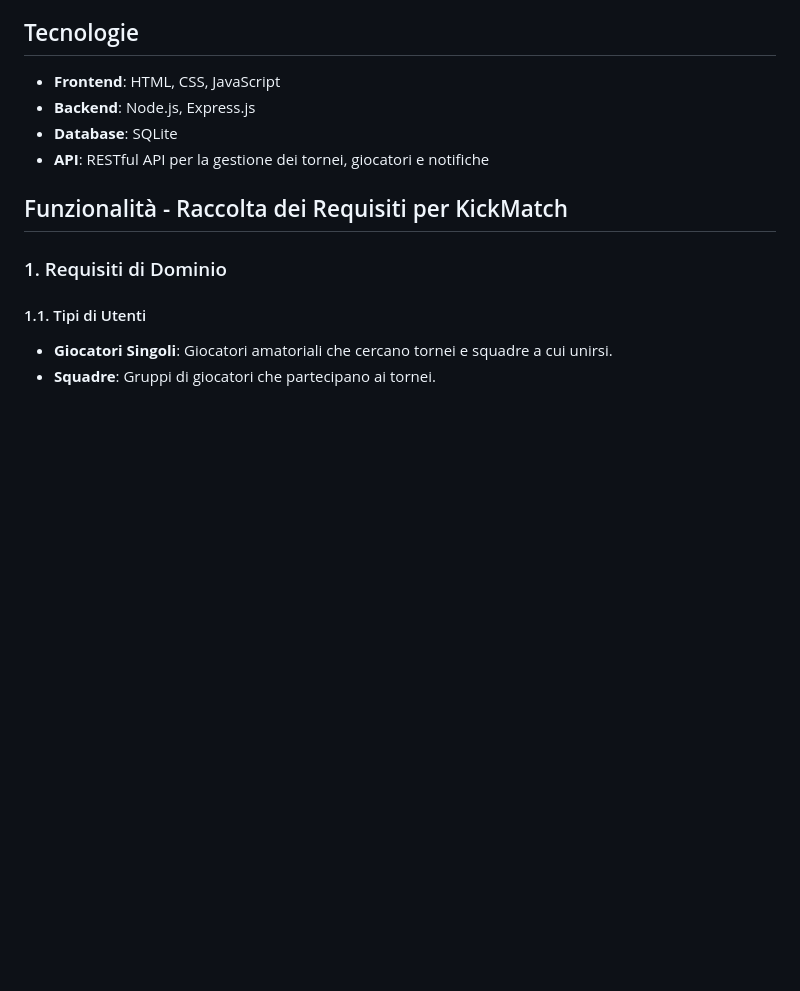
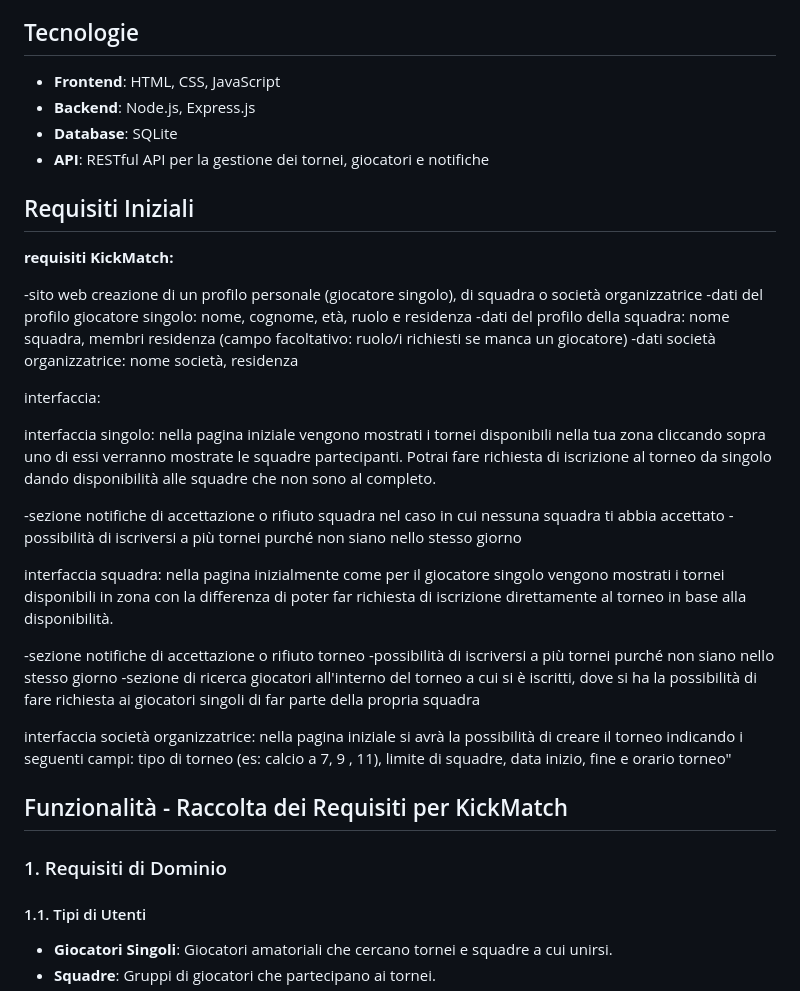
Before and after one commit to DavidBora1/KickMatch, a Markdown page: README.md, the part around one of its changes. Drawn GitHub-style; blank space fills up the shorter version.

```diff
--- a/README.md
+++ b/README.md
@@ -25,6 +27,31 @@
 - **Backend**: Node.js, Express.js
 - **Database**: SQLite
 - **API**: RESTful API per la gestione dei tornei, giocatori e notifiche
+
+## Requisiti Iniziali
+**requisiti KickMatch:**
+
+-sito web
+creazione di un profilo personale (giocatore singolo), di squadra o società organizzatrice
+-dati del profilo giocatore singolo: nome, cognome, età, ruolo e residenza
+-dati del profilo della squadra: nome squadra, membri residenza (campo facoltativo: ruolo/i richiesti se manca un giocatore)
+-dati società organizzatrice: nome società, residenza
+
+interfaccia:
+
+interfaccia singolo: nella pagina iniziale vengono mostrati i tornei disponibili nella tua zona cliccando sopra uno di essi verranno mostrate le squadre partecipanti. Potrai fare richiesta di iscrizione al torneo da singolo dando disponibilità alle squadre che non sono al completo.
+
+-sezione notifiche di accettazione o rifiuto squadra nel caso in cui nessuna squadra ti abbia accettato
+-possibilità di iscriversi a più tornei purché non siano nello stesso giorno
+
+interfaccia squadra: nella pagina inizialmente come per il giocatore singolo vengono mostrati i tornei disponibili in zona con la differenza di poter far richiesta di iscrizione direttamente al torneo in base alla disponibilità.
+
+-sezione notifiche di accettazione o rifiuto torneo
+-possibilità di iscriversi a più tornei purché non siano nello stesso giorno
+-sezione di ricerca giocatori all'interno del torneo a cui si è iscritti, dove si ha la possibilità di fare richiesta ai giocatori singoli di far parte della propria squadra
+
+interfaccia società organizzatrice:
+nella pagina iniziale si avrà la possibilità di creare il torneo indicando i seguenti campi: tipo di torneo (es: calcio a 7, 9 , 11), limite di squadre, data inizio, fine e orario torneo"
 
 ## Funzionalità - Raccolta dei Requisiti per KickMatch
 
```
Also changed, not shown: other parts of README.md (+9 -15 lines).
